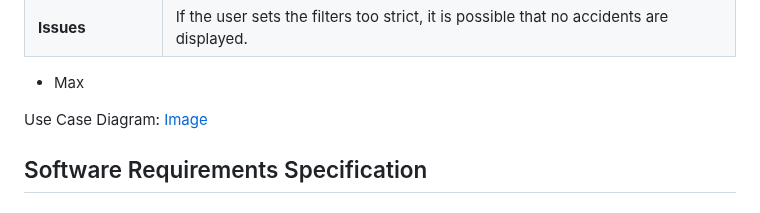
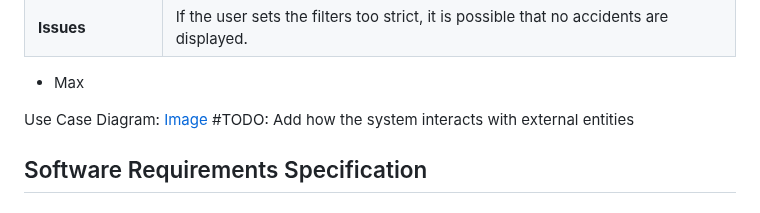
Before and after one commit to Max9889/trafficAccidents, a Markdown page: requirements.md, the part around the change. Drawn GitHub-style.

```diff
--- a/requirements.md
+++ b/requirements.md
@@ -55,6 +55,7 @@ User stories for a traffic accidents map:
 - Max
 
 Use Case Diagram: [Image](images/UseCase.png)
+#TODO: Add how the system interacts with external entities
 
 ## Software Requirements Specification
 ### Functional requirements
```
